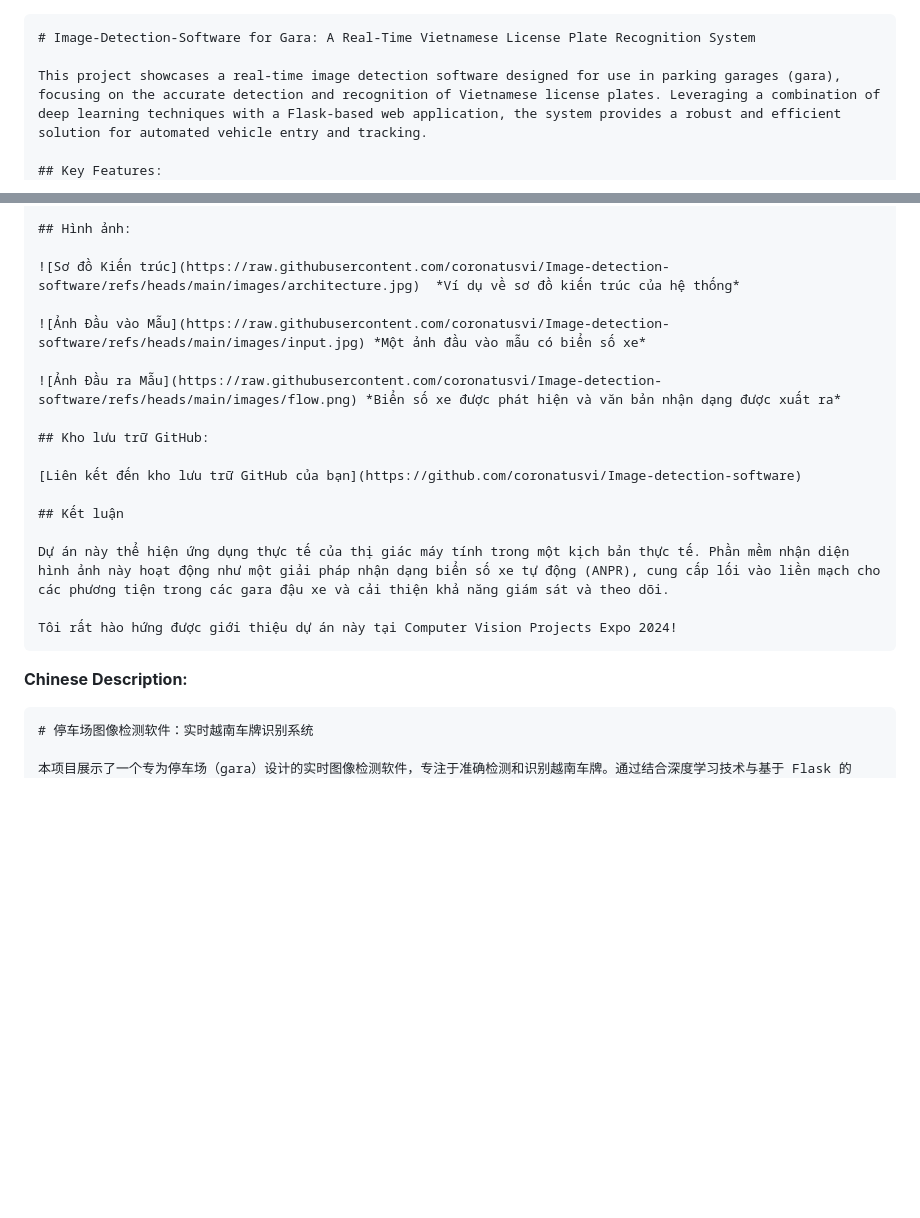
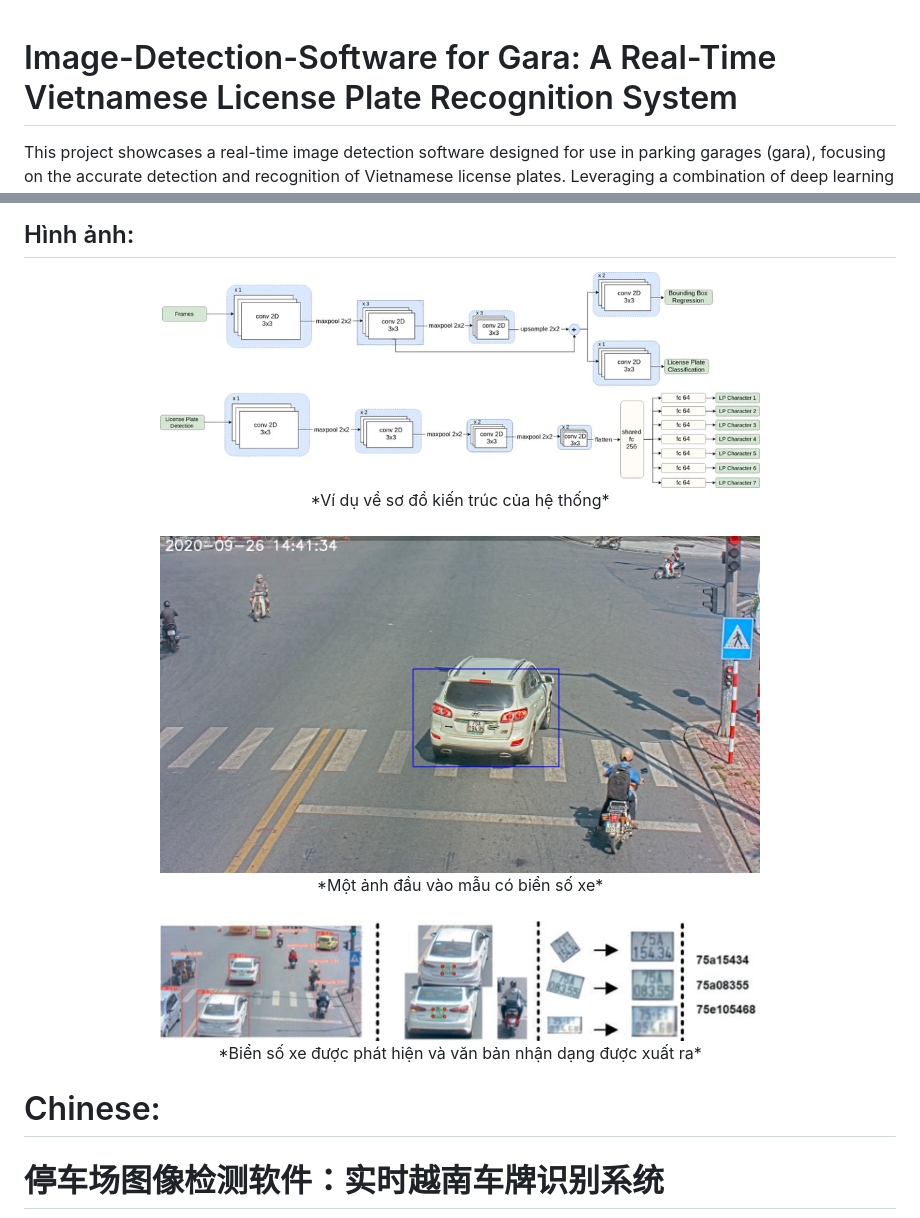
Before and after one commit to coronatusvi/Image-detection-software, a Markdown page: README.md, 2 parts joined by grey strips. Drawn GitHub-style; blank space fills up the shorter version.

````diff
--- a/README.md
+++ b/README.md
@@ -1,4 +1,3 @@
-```markdown
 # Image-Detection-Software for Gara: A Real-Time Vietnamese License Plate Recognition System
 
 This project showcases a real-time image detection software designed for use in parking garages (gara), focusing on the accurate detection and recognition of Vietnamese license plates. Leveraging a combination of deep learning techniques with a Flask-based web application, the system provides a robust and efficient solution for automated vehicle entry and tracking.
@@ -55,26 +55,25 @@ Cốt lõi của ứng dụng bao gồm một mạng nơ-ron tích chập (CNN)
 
 ## Hình ảnh:
 
-![Sơ đồ Kiến trúc](https://raw.githubusercontent.com/coronatusvi/Image-detection-software/refs/heads/main/images/architecture.jpg)  *Ví dụ về sơ đồ kiến trúc của hệ thống*
+<div align="center">
+    <img src="https://github.com/coronatusvi/Image-detection-software/blob/main/images/architecture.jpg?raw=true" width="600" alt="Ví dụ về sơ đồ kiến trúc của hệ thống"/>
+    <br/>*Ví dụ về sơ đồ kiến trúc của hệ thống*
+</div>
+<br/>
+<div align="center">
+    <img src="https://github.com/coronatusvi/Image-detection-software/blob/main/images/input.jpg?raw=true" width="600" alt="Một ảnh đầu vào mẫu có biển số xe"/>
+    <br/>*Một ảnh đầu vào mẫu có biển số xe*
+</div>
+<br/>
+<div align="center">
+    <img src="https://github.com/coronatusvi/Image-detection-software/blob/main/images/flow.png?raw=true" width="600" alt="Biển số xe được phát hiện và văn bản nhận dạng được xuất ra"/>
+    <br/>*Biển số xe được phát hiện và văn bản nhận dạng được xuất ra*
+</div>
 
-![Ảnh Đầu vào Mẫu](https://raw.githubusercontent.com/coronatusvi/Image-detection-software/refs/heads/main/images/input.jpg) *Một ảnh đầu vào mẫu có biển số xe*
 
-![Ảnh Đầu ra Mẫu](https://raw.githubusercontent.com/coronatusvi/Image-detection-software/refs/heads/main/images/flow.png) *Biển số xe được phát hiện và văn bản nhận dạng được xuất ra*
 
-## Kho lưu trữ GitHub:
+# Chinese:
 
-[Liên kết đến kho lưu trữ GitHub của bạn](https://github.com/coronatusvi/Image-detection-software)
-
-## Kết luận
-
-Dự án này thể hiện ứng dụng thực tế của thị giác máy tính trong một kịch bản thực tế. Phần mềm nhận diện hình ảnh này hoạt động như một giải pháp nhận dạng biển số xe tự động (ANPR), cung cấp lối vào liền mạch cho các phương tiện trong các gara đậu xe và cải thiện khả năng giám sát và theo dõi.
-
-Tôi rất hào hứng được giới thiệu dự án này tại Computer Vision Projects Expo 2024!
-```
-
-**Chinese Description:**
-
-```markdown
 # 停车场图像检测软件：实时越南车牌识别系统
 
 本项目展示了一个专为停车场（gara）设计的实时图像检测软件，专注于准确检测和识别越南车牌。通过结合深度学习技术与基于 Flask 的 Web 应用程序，该系统为自动化车辆进入和跟踪提供了一个强大而高效的解决方案。
````
Also changed, not shown: other parts of README.md (+31 -32 lines).
